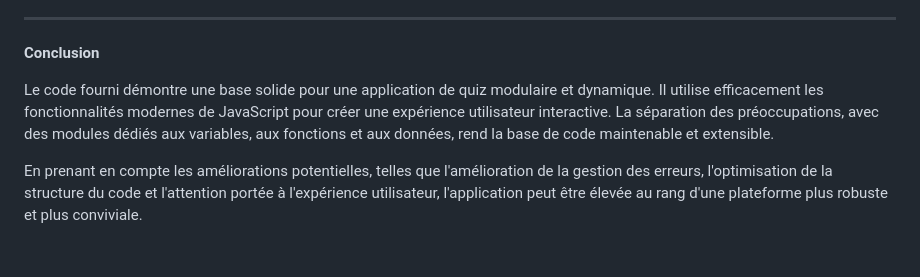
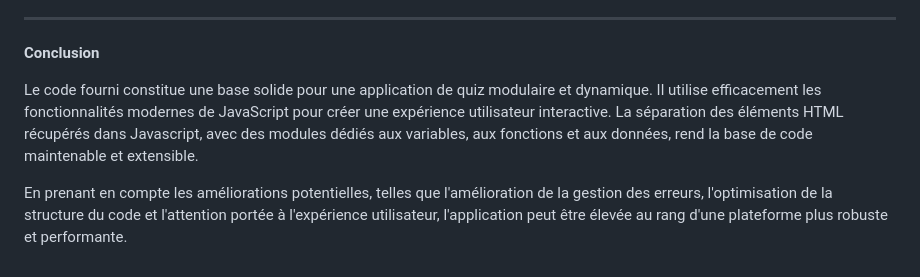
Before and after one commit to Ange230700/quizz, a Markdown page: readme.md, the part around the change. GitHub-like rendering.

Commit message:
j'ai fait d'autres modifications dans le readme.md

```diff
--- a/readme.md
+++ b/readme.md
@@ -570,6 +570,6 @@ Après avoir effectué les modifications, il est important de tester votre quiz
 
 **Conclusion**
 
-Le code fourni démontre une base solide pour une application de quiz modulaire et dynamique. Il utilise efficacement les fonctionnalités modernes de JavaScript pour créer une expérience utilisateur interactive. La séparation des préoccupations, avec des modules dédiés aux variables, aux fonctions et aux données, rend la base de code maintenable et extensible.
+Le code fourni constitue une base solide pour une application de quiz modulaire et dynamique. Il utilise efficacement les fonctionnalités modernes de JavaScript pour créer une expérience utilisateur interactive. La séparation des éléments HTML récupérés dans Javascript, avec des modules dédiés aux variables, aux fonctions et aux données, rend la base de code maintenable et extensible.
 
-En prenant en compte les améliorations potentielles, telles que l'amélioration de la gestion des erreurs, l'optimisation de la structure du code et l'attention portée à l'expérience utilisateur, l'application peut être élevée au rang d'une plateforme plus robuste et plus conviviale.
+En prenant en compte les améliorations potentielles, telles que l'amélioration de la gestion des erreurs, l'optimisation de la structure du code et l'attention portée à l'expérience utilisateur, l'application peut être élevée au rang d'une plateforme plus robuste et performante.
```
